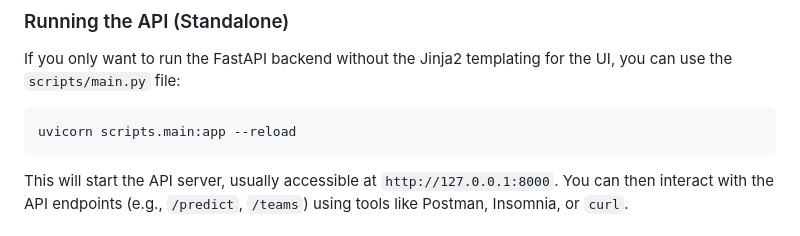
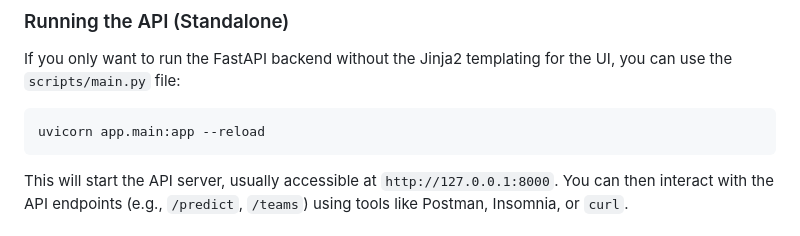
Before and after one commit to SimpleNiQue/EPL-PredictionSystem, a Markdown page: README.md, the part around the change. Drawn GitHub-style.

````diff
--- a/README.md
+++ b/README.md
@@ -120,7 +120,7 @@ The application will typically run on `http://127.0.0.1:8000`. Open this URL in
 If you only want to run the FastAPI backend without the Jinja2 templating for the UI, you can use the `scripts/main.py` file:
 
 ```bash
-uvicorn scripts.main:app --reload
+uvicorn app.main:app --reload
 ```
 
 This will start the API server, usually accessible at `http://127.0.0.1:8000`. You can then interact with the API endpoints (e.g., `/predict`, `/teams`) using tools like Postman, Insomnia, or `curl`.
````
